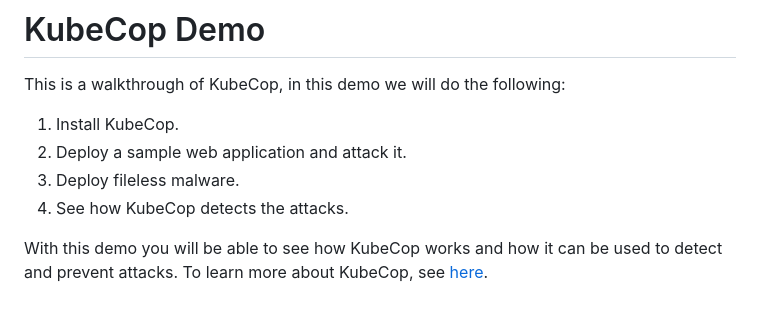
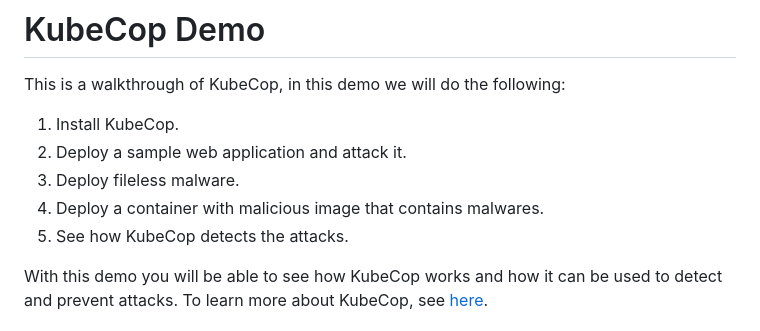
Before and after one commit to armosec/kubecop, a Markdown page: demo/README.md, the part around one of its changes. Rendered like a GitHub page.

```diff
--- a/demo/README.md
+++ b/demo/README.md
@@ -3,7 +3,8 @@ This is a walkthrough of KubeCop, in this demo we will do the following:
 1. Install KubeCop.
 2. Deploy a sample web application and attack it.
 3. Deploy fileless malware.
-4. See how KubeCop detects the attacks.
+4. Deploy a container with malicious image that contains malwares.
+5. See how KubeCop detects the attacks.
 
 With this demo you will be able to see how KubeCop works and how it can be used to detect and prevent attacks.
 To learn more about KubeCop, see [here](../README.md).
```
Also changed, not shown: other parts of demo/README.md (+28 -0 lines), README.md (+6 -0 lines), demo/assets/malwares.png (added), 2 other files.
